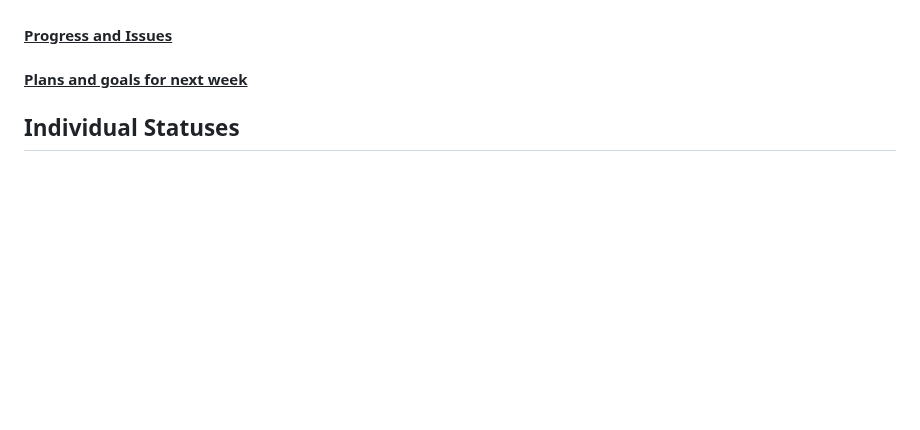
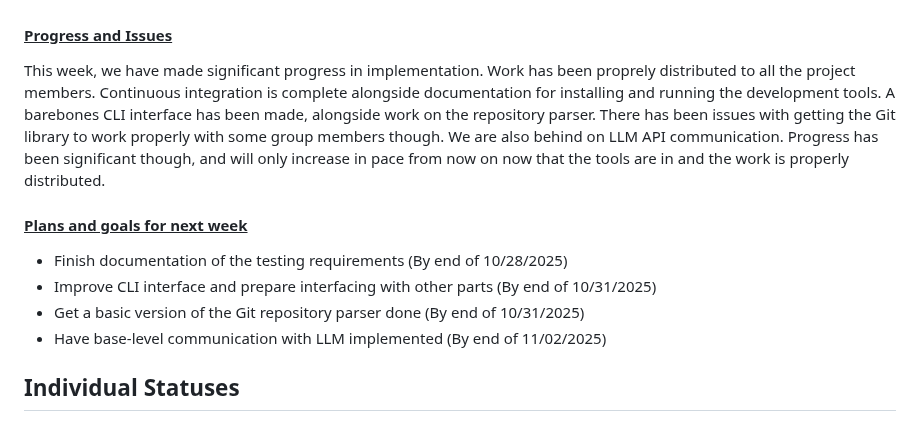
Before and after one commit to vinamra57/gitstory, a Markdown page: reports/20251027.md, the part around the change. Drawn GitHub-style; blank space fills up the shorter version.

Commit message:
weekly report team total

```diff
--- a/reports/20251027.md
+++ b/reports/20251027.md
@@ -10,9 +10,13 @@
 
 #### <u>Progress and Issues</u>
 
+This week, we have made significant progress in implementation. Work has been proprely distributed to all the project members. Continuous integration is complete alongside documentation for installing and running the development tools. A barebones CLI interface has been made, alongside work on the repository parser. There has been issues with getting the Git library to work properly with some group members though. We are also behind on LLM API communication. Progress has been significant though, and will only increase in pace from now on now that the tools are in and the work is properly distributed.
 
 #### <u>Plans and goals for next week</u>
-
+- Finish documentation of the testing requirements (By end of 10/28/2025)
+- Improve CLI interface and prepare interfacing with other parts (By end of 10/31/2025)
+- Get a basic version of the Git repository parser done (By end of 10/31/2025)
+- Have base-level communication with LLM implemented (By end of 11/02/2025)
 
 ## Individual Statuses
 
```
